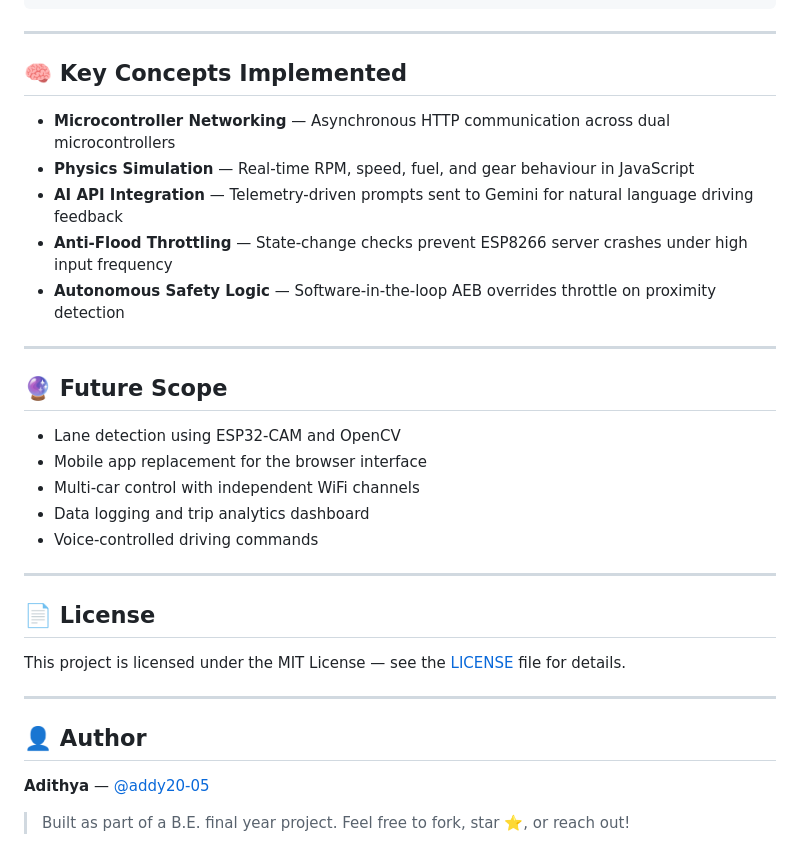
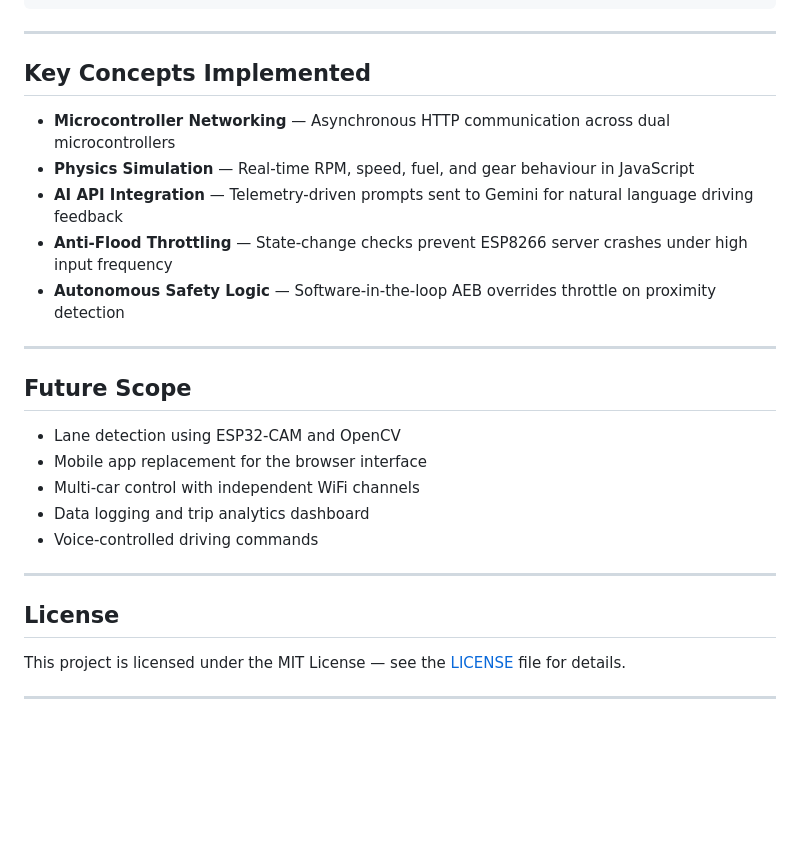
Before and after one commit to addy20-05/drive-tutor, a Markdown page: README.md, the part around one of its changes. Drawn GitHub-style; blank space fills up the shorter version.

```diff
--- a/README.md
+++ b/README.md
@@ -126,7 +126,7 @@ drive-tutor/
 
 ---
 
-## 🧠 Key Concepts Implemented
+## Key Concepts Implemented
 
 - **Microcontroller Networking** — Asynchronous HTTP communication across dual microcontrollers
 - **Physics Simulation** — Real-time RPM, speed, fuel, and gear behaviour in JavaScript
@@ -136,7 +136,7 @@ drive-tutor/
 
 ---
 
-## 🔮 Future Scope
+## Future Scope
 
 - Lane detection using ESP32-CAM and OpenCV
 - Mobile app replacement for the browser interface
@@ -146,14 +146,8 @@ drive-tutor/
 
 ---
 
-## 📄 License
+## License
 
 This project is licensed under the MIT License — see the [LICENSE](LICENSE) file for details.
 
 ---
-
-## 👤 Author
-
-**Adithya** — [@addy20-05](https://github.com/addy20-05)
-
-> Built as part of a B.E. final year project. Feel free to fork, star ⭐, or reach out!
```
Also changed, not shown: other parts of README.md (+13 -13 lines).
